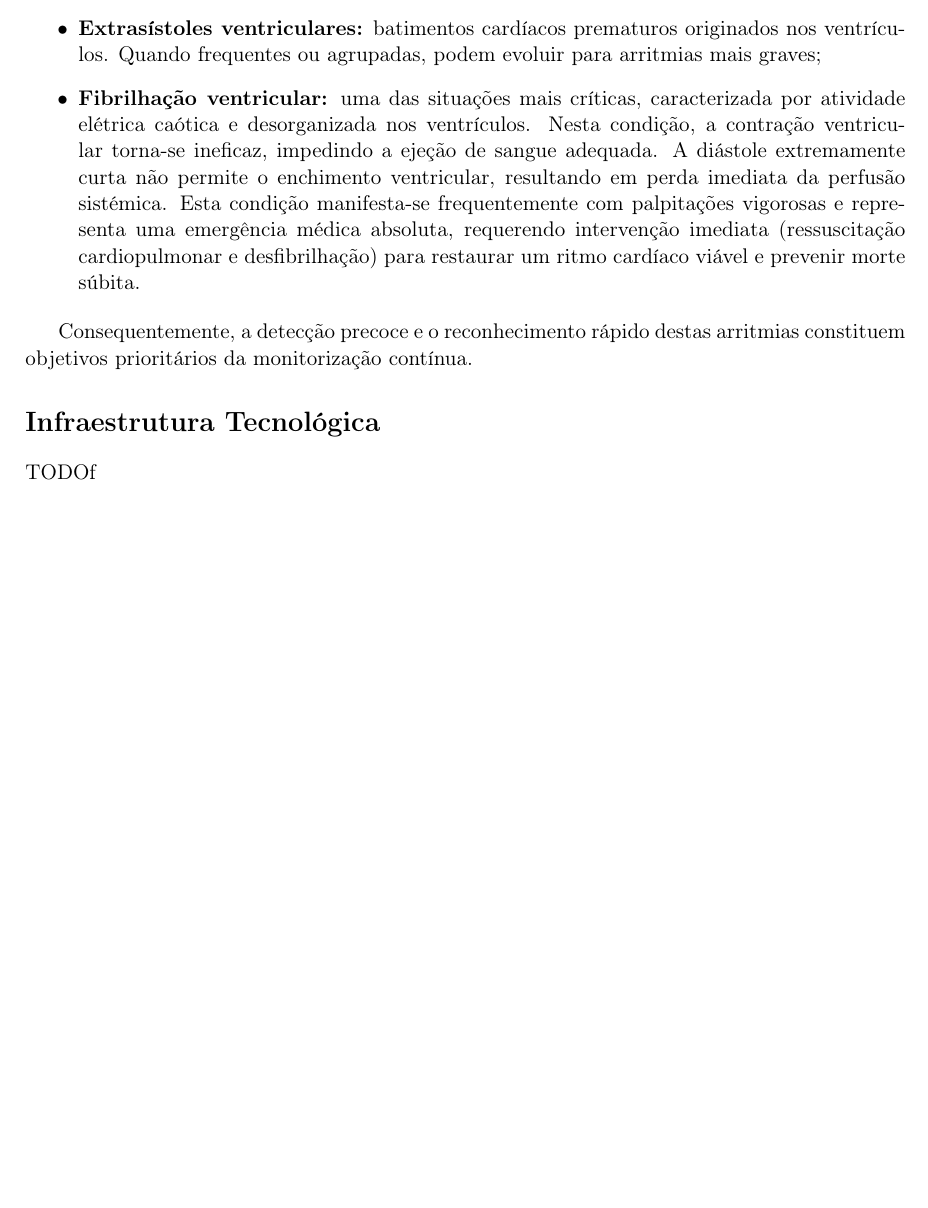
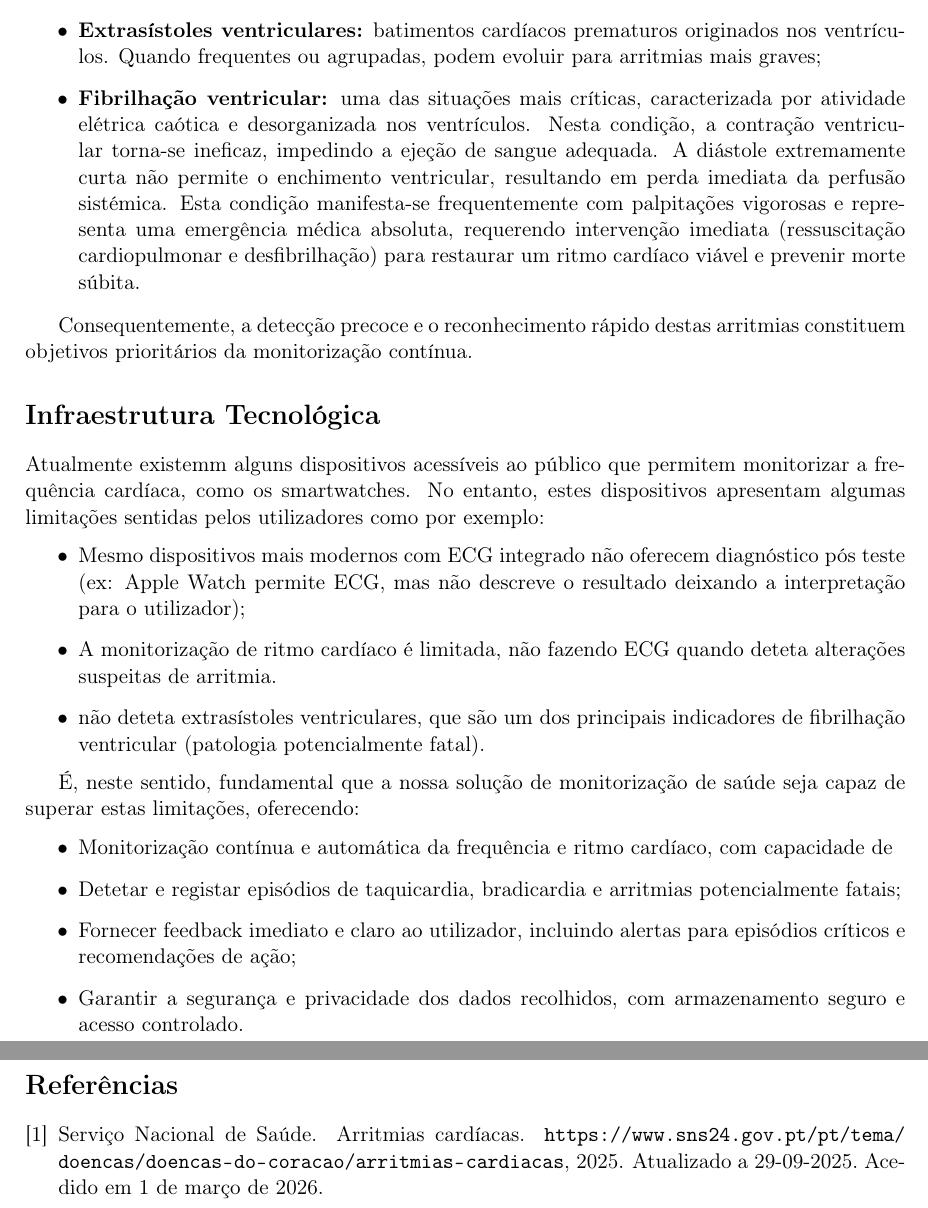
Before and after one commit to TiagoSilva35/pHealthSystem, a LaTeX document (DOCS/information_retrival/main.tex): part of page 2 of 2 before the commit and two parts of pages 2 and 3 of 3 after it, the two joined at a grey line, cut so that both start at the same text, the shorter picture padded with empty space. Compiled offline with pdfLaTeX.

Commit message:
[DOCS]-refactored the initial proposal

```diff
--- a/DOCS/information_retrival/main.tex
+++ b/DOCS/information_retrival/main.tex
@@ -4,8 +4,10 @@
 \usepackage[T1]{fontenc}
 \usepackage{geometry}
 \geometry{margin=2.5cm}
+\usepackage{url}
 
-\title{Recolha de Informação e Infraestrutura Técnica para Monitorização de Doentes Cardíacos}
+\title{Recolha de Informação e Infraestrutura Técnica para Monitorização de
+Doentes com Arritmias Ventriculares}
 \author{}
 \date{}
 
@@ -83,5 +90,28 @@ Consequentemente, a detecção precoce e o reconhecimento rápido destas arritmi
 constituem objetivos prioritários da monitorização contínua.
 
 \section*{Infraestrutura Tecnológica}
-TODOf
+Atualmente existemm alguns dispositivos acessíveis ao público que permitem monitorizar a frequência cardíaca, como os
+smartwatches. No entanto, estes dispositivos apresentam algumas limitações sentidas
+pelos utilizadores como por exemplo:
+\begin{itemize}
+      \item Mesmo dispositivos mais modernos com ECG integrado não
+      oferecem diagnóstico pós teste (ex: Apple Watch permite ECG, mas não descreve o resultado
+      deixando a interpretação para o utilizador);
+      \item A monitorização de ritmo cardíaco é limitada, não fazendo ECG quando deteta
+      alterações suspeitas de arritmia.
+      \item não deteta extrasístoles ventriculares, que são um dos principais indicadores de
+      fibrilhação ventricular (patologia potencialmente fatal).
+\end{itemize}
+
+É, neste sentido, fundamental que a nossa solução de monitorização de saúde seja capaz de superar estas limitações, oferecendo:
+\begin{itemize}
+      \item Monitorização contínua e automática da frequência e ritmo cardíaco, com capacidade de
+      \item Detetar e registar episódios de taquicardia, bradicardia e arritmias potencialmente fatais;
+      \item Fornecer feedback imediato e claro ao utilizador, incluindo alertas para episódios      críticos e recomendações de ação;
+      \item Garantir a segurança e privacidade dos dados recolhidos, com armazenamento seguro e acesso controlado.
+\end{itemize}
+
+\bibliographystyle{plain}
+\bibliography{references}
+
 \end{document}
```
Also changed, not shown: DOCS/information_retrival/references.bib (added, +7 -0 lines), DOCS/information_retrival/main.bbl (added), DOCS/information_retrival/main.pdf, DOCS/information_retrival/main.tex (23 more changed lines), 5 other files.
